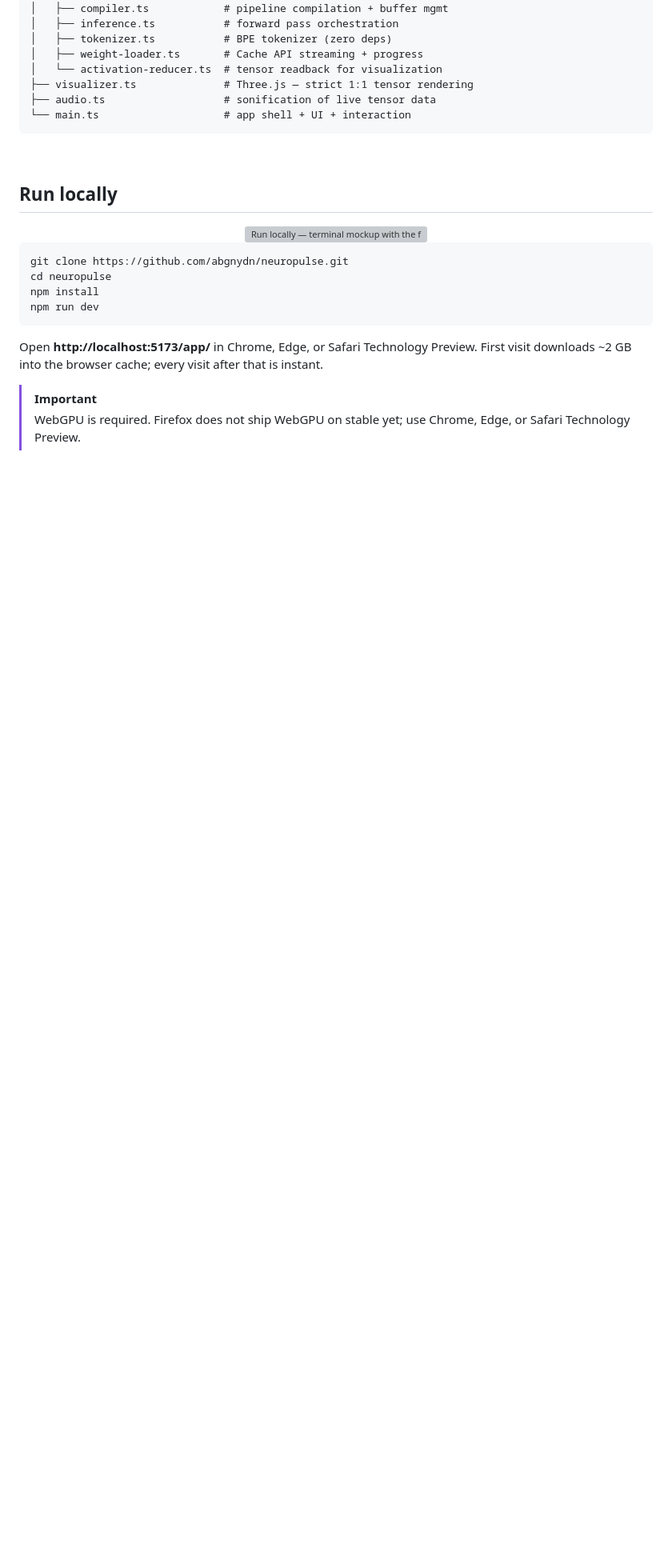
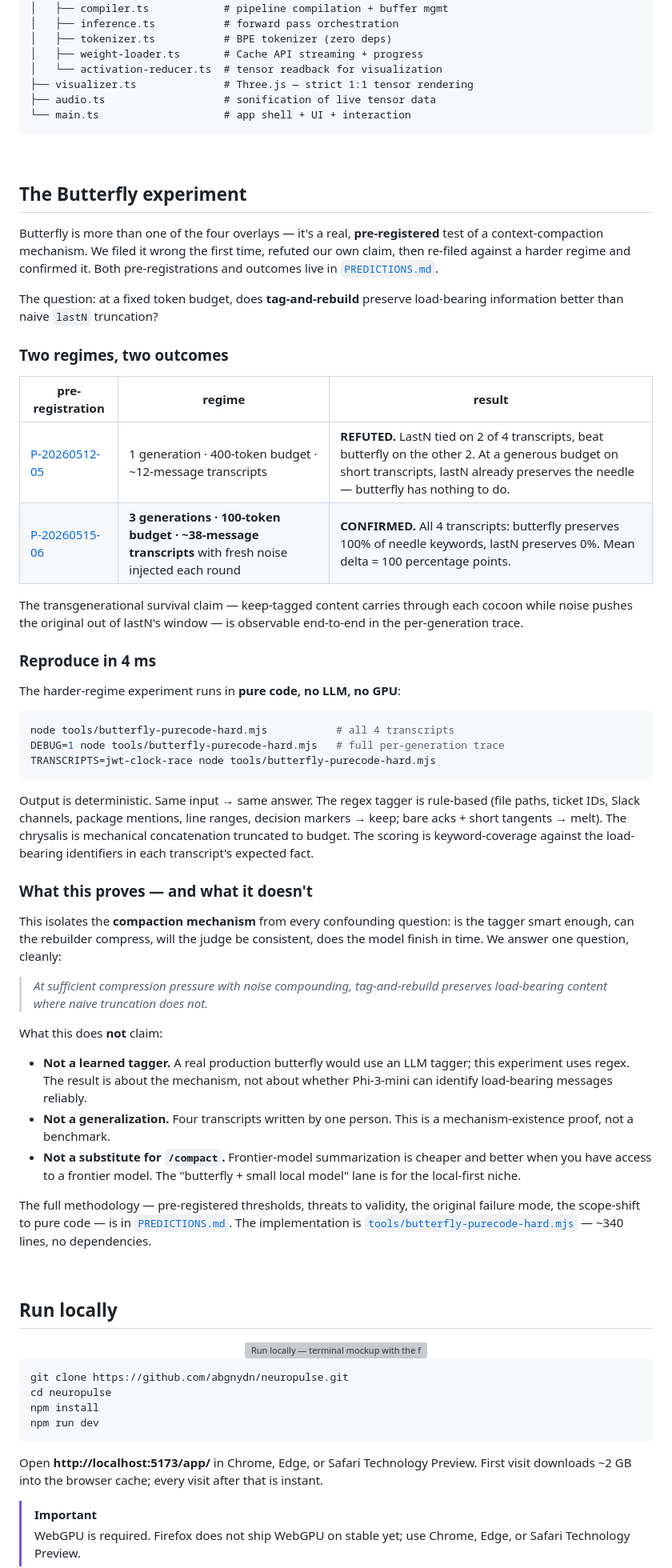
Before and after one commit to abgnydn/neuropulse, a Markdown page: README.md, the part around the change. Shown at 80% size. Rendered like a GitHub page; folded sections open; blank space fills up the shorter version; grey boxes are pictures that could not be loaded.

Commit message:
docs(readme): ship the Butterfly experiment writeup
Public-facing section between "Inside the demo" and "Run locally" that
turns the v3 + v3.1 result into a real receipt instead of a buried
research thread. Three blocks:

  1. Two regimes, two outcomes — table linking to P-20260512-05
     (REFUTED, 1-gen / 400-tok / 12-msg) and P-20260515-06
     (CONFIRMED, 3-gen / 100-tok / 38-msg).

  2. "Reproduce in 4ms" — node tools/butterfly-purecode-hard.mjs.
     Deterministic. No LLM, no GPU. Same input → same output.

  3. What the result proves vs what it doesn't. Honest scope: it's
     about the COMPACTION MECHANISM (tag-and-rebuild beats lastN at
     tight budget under noise compounding), not about whether a small
     LLM tagger can identify load-bearing messages reliably. Not a
     /compact substitute when frontier-model summarization is on the
     table.

Pulls full methodology + threats-to-validity from PREDICTIONS.md so
the README section stays under ~50 lines.

Brain-vault counterpart: ~/brain/projects/neuropulse.md now has a
"Butterfly experiment (added 2026-05-18)" subsection mirroring the
public result + linking E37.

npm run check: typecheck ✓ verify ✓ build ✓

Co-Authored-By: Claude Opus 4.7 (1M context) <noreply@anthropic.com>

````diff
--- a/README.md
+++ b/README.md
@@ -279,6 +279,49 @@ src/
 
 <br>
 
+## The Butterfly experiment
+
+Butterfly is more than one of the four overlays — it's a real, **pre-registered** test of a context-compaction mechanism. We filed it wrong the first time, refuted our own claim, then re-filed against a harder regime and confirmed it. Both pre-registrations and outcomes live in [`PREDICTIONS.md`](PREDICTIONS.md).
+
+The question: at a fixed token budget, does **tag-and-rebuild** preserve load-bearing information better than naive `lastN` truncation?
+
+### Two regimes, two outcomes
+
+| pre-registration | regime | result |
+|---|---|---|
+| [P-20260512-05](PREDICTIONS.md#p-20260512-05--butterfly-compaction-beats-lastn-at-the-same-token-budget) | 1 generation · 400-token budget · ~12-message transcripts | **REFUTED.** LastN tied on 2 of 4 transcripts, beat butterfly on the other 2. At a generous budget on short transcripts, lastN already preserves the needle — butterfly has nothing to do. |
+| [P-20260515-06](PREDICTIONS.md#p-20260515-06--butterfly-beats-lastn-under-multi-gen-noise-pressure-pure-code-variant--confirmed) | **3 generations · 100-token budget · ~38-message transcripts** with fresh noise injected each round | **CONFIRMED.** All 4 transcripts: butterfly preserves 100% of needle keywords, lastN preserves 0%. Mean delta = 100 percentage points. |
+
+The transgenerational survival claim — keep-tagged content carries through each cocoon while noise pushes the original out of lastN's window — is observable end-to-end in the per-generation trace.
+
+### Reproduce in 4 ms
+
+The harder-regime experiment runs in **pure code, no LLM, no GPU**:
+
+```bash
+node tools/butterfly-purecode-hard.mjs           # all 4 transcripts
+DEBUG=1 node tools/butterfly-purecode-hard.mjs   # full per-generation trace
+TRANSCRIPTS=jwt-clock-race node tools/butterfly-purecode-hard.mjs
+```
+
+Output is deterministic. Same input → same answer. The regex tagger is rule-based (file paths, ticket IDs, Slack channels, package mentions, line ranges, decision markers → keep; bare acks + short tangents → melt). The chrysalis is mechanical concatenation truncated to budget. The scoring is keyword-coverage against the load-bearing identifiers in each transcript's expected fact.
+
+### What this proves — and what it doesn't
+
+This isolates the **compaction mechanism** from every confounding question: is the tagger smart enough, can the rebuilder compress, will the judge be consistent, does the model finish in time. We answer one question, cleanly:
+
+> *At sufficient compression pressure with noise compounding, tag-and-rebuild preserves load-bearing content where naive truncation does not.*
+
+What this does **not** claim:
+
+- **Not a learned tagger.** A real production butterfly would use an LLM tagger; this experiment uses regex. The result is about the mechanism, not about whether Phi-3-mini can identify load-bearing messages reliably.
+- **Not a generalization.** Four transcripts written by one person. This is a mechanism-existence proof, not a benchmark.
+- **Not a substitute for `/compact`.** Frontier-model summarization is cheaper and better when you have access to a frontier model. The "butterfly + small local model" lane is for the local-first niche.
+
+The full methodology — pre-registered thresholds, threats to validity, the original failure mode, the scope-shift to pure code — is in [`PREDICTIONS.md`](PREDICTIONS.md). The implementation is [`tools/butterfly-purecode-hard.mjs`](tools/butterfly-purecode-hard.mjs) — ~340 lines, no dependencies.
+
+<br>
+
 ## Run locally
 
 <div align="center">
````
